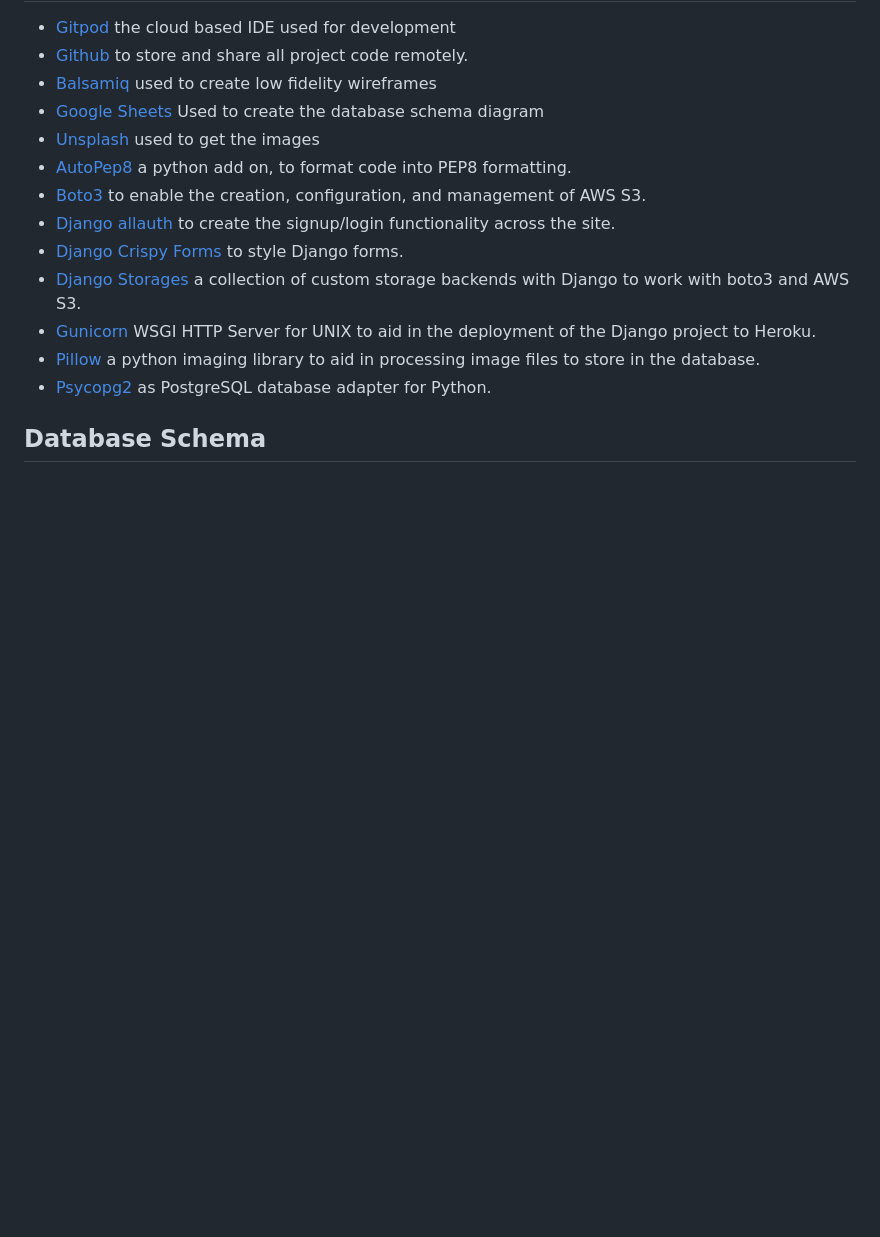
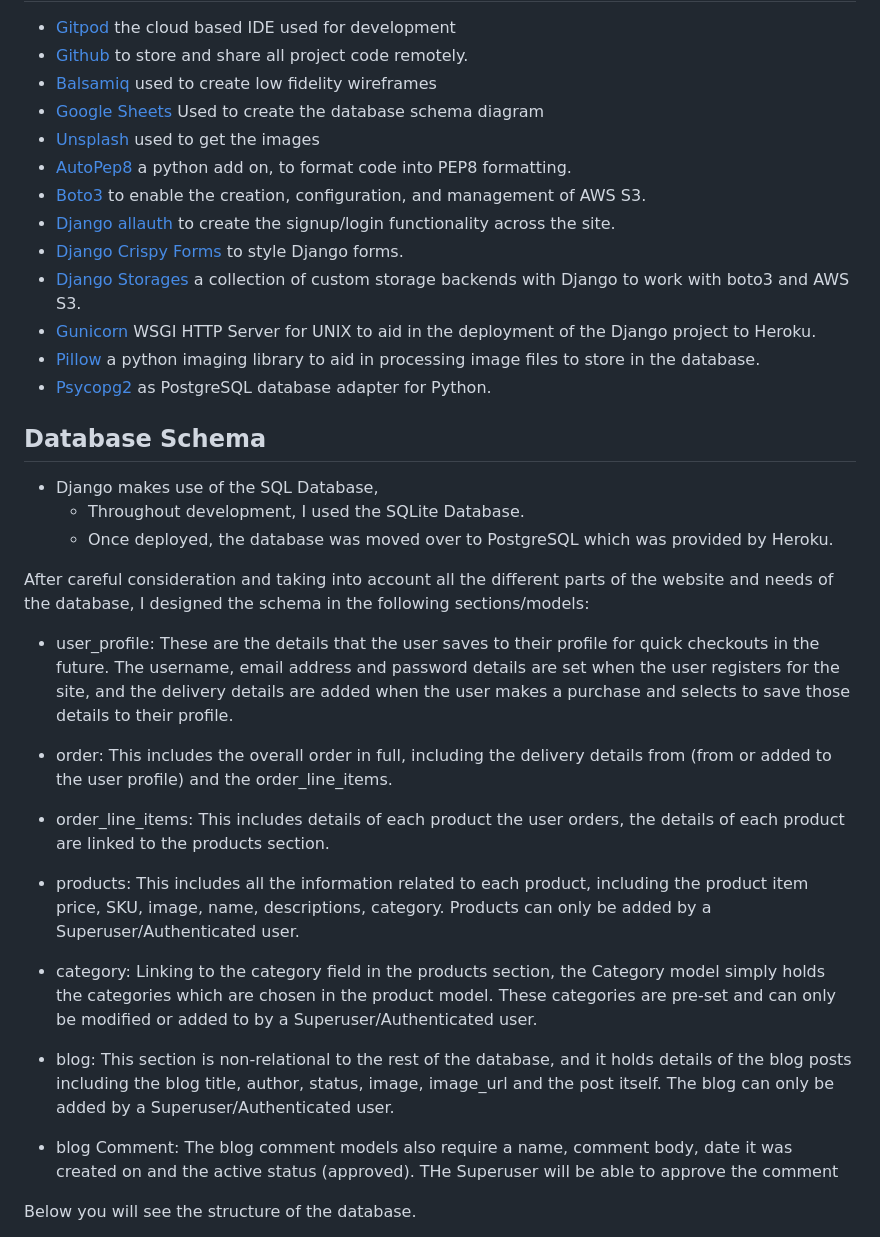
Before and after one commit to lucyrush/rivercity_jewellery, a Markdown page: README.md, the part around the change printed below. Rendered like a GitHub page; blank space fills up the shorter version.

Commit message:
Added db schema

```diff
--- a/README.md
+++ b/README.md
@@ -173,6 +173,25 @@ Similar to the Profile page, this is where the user will be able to confirm the
 
 ## Database Schema
 
+- Django makes use of the SQL Database,
+    - Throughout development, I used the SQLite Database.
+    - Once deployed, the database was moved over to PostgreSQL which was provided by Heroku.
 
+After careful consideration and taking into account all the different parts of the website and needs of the database, I designed the schema in the following sections/models:
 
+- user_profile: These are the details that the user saves to their profile for quick checkouts in the future. The username, email address and password details are set when the user registers for the site, and the delivery details are added when the user makes a purchase and selects to save those details to their profile.
 
+- order: This includes the overall order in full, including the delivery details from (from or added to the user profile) and the order_line_items.
+
+- order_line_items: This includes details of each product the user orders, the details of each product are linked to the products section.
+
+- products: This includes all the information related to each product, including the product item price, SKU, image, name, descriptions, category. Products can only be added by a Superuser/Authenticated user.
+
+- category: Linking to the category field in the products section, the Category model simply holds the categories which are chosen in the product model. These categories are pre-set and can only be modified or added to by a Superuser/Authenticated user.
+
+- blog: This section is non-relational to the rest of the database, and it holds details of the blog posts including the blog title, author, status, image, image_url and the post itself. The blog can only be added by a Superuser/Authenticated user.
+
+- blog Comment: The blog comment models also require a name, comment body, date it was created on and the active status (approved). THe Superuser will be able to approve the comment
+
+Below you will see the structure of the database.
+
```
Also changed, not shown: other parts of README.md (+1 -0 lines), readme-additions/wireframes.md (+1 -1 lines), readme-additions/db.JPG (added).
